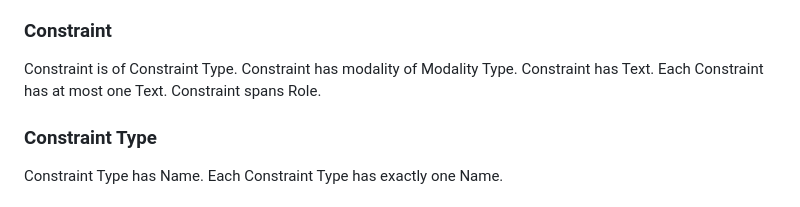
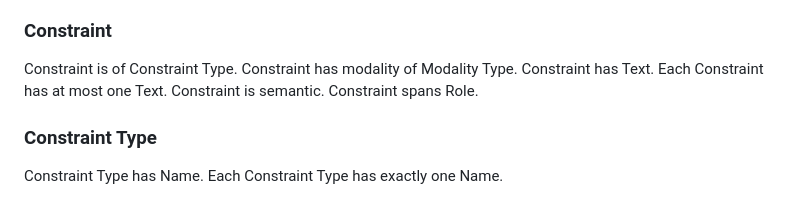
Before and after one commit to graphdl/graphdl-orm, a Markdown page: readings/core.md, the part around the change. GitHub-like rendering.

Commit message:
feat(model): add 'Constraint is semantic' — route to LLM vs FOL engine
Structural constraints (UC, MC, FC) are evaluated by the FOL engine.
Semantic constraints (formatting patterns, naturalness, pricing conformance)
require judgment and are evaluated by the LLM semantic checker.
The model declares which is which.

Co-Authored-By: Claude Opus 4.6 (1M context) <noreply@anthropic.com>

```diff
--- a/readings/core.md
+++ b/readings/core.md
@@ -233,6 +233,7 @@ Constraint is of Constraint Type.
 Constraint has modality of Modality Type.
 Constraint has Text.
   Each Constraint has at most one Text.
+Constraint is semantic.
 Constraint spans Role.
 
 ### Constraint Type
```
